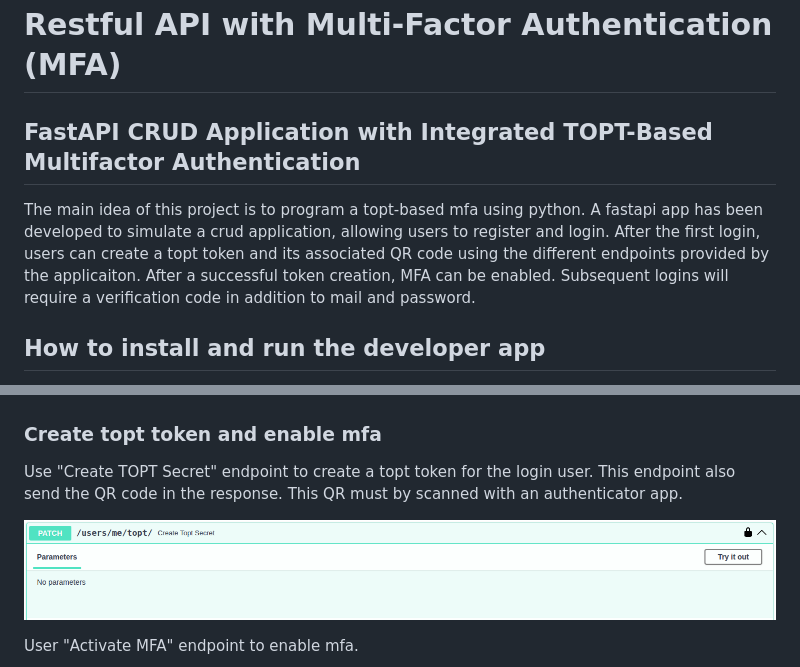
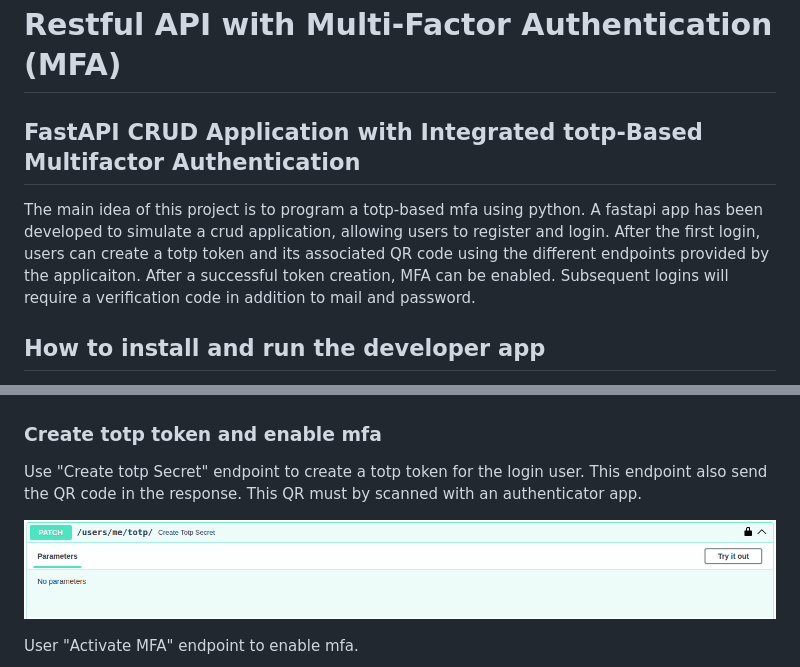
Before and after one commit to pablogmdsoftware/restful_api_mfa, a Markdown page: README.md, 2 parts joined by grey strips. Drawn GitHub-style; pictures changed too: documentation/img/create_topt_token.png (deleted), documentation/img/create_totp_token.png (added).

Commit message:
fix: remove totp typo

```diff
--- a/README.md
+++ b/README.md
@@ -1,6 +1,6 @@
 # Restful API with Multi-Factor Authentication (MFA)
-## FastAPI CRUD Application with Integrated TOPT-Based Multifactor Authentication
-The main idea of this project is to program a topt-based mfa using python. A fastapi app has been developed to simulate a crud application, allowing users to register and login. After the first login, users can create a topt token and its associated QR code using the different endpoints provided by the applicaiton. After a successful token creation, MFA can be enabled. Subsequent logins will require a verification code in addition to mail and password.
+## FastAPI CRUD Application with Integrated totp-Based Multifactor Authentication
+The main idea of this project is to program a totp-based mfa using python. A fastapi app has been developed to simulate a crud application, allowing users to register and login. After the first login, users can create a totp token and its associated QR code using the different endpoints provided by the applicaiton. After a successful token creation, MFA can be enabled. Subsequent logins will require a verification code in addition to mail and password.
 
 ## How to install and run the developer app
 1. Clone the project.
@@ -23,10 +23,10 @@ Then, authenticate the created user using mail plus password.
 
 ![Authentication Form](./documentation/img/authentication_form.png)
 
-### Create topt token and enable mfa
-Use "Create TOPT Secret" endpoint to create a topt token for the login user. This endpoint also send the QR code in the response. This QR must by scanned with an authenticator app.
+### Create totp token and enable mfa
+Use "Create totp Secret" endpoint to create a totp token for the login user. This endpoint also send the QR code in the response. This QR must by scanned with an authenticator app.
 
-![Create TOPT Secret Endpoint](./documentation/img/create_topt_token.png)
+![Create totp Secret Endpoint](./documentation/img/create_totp_token.png)
 
 User "Activate MFA" endpoint to enable mfa.
 
```
Also changed, not shown: 4 other files.
